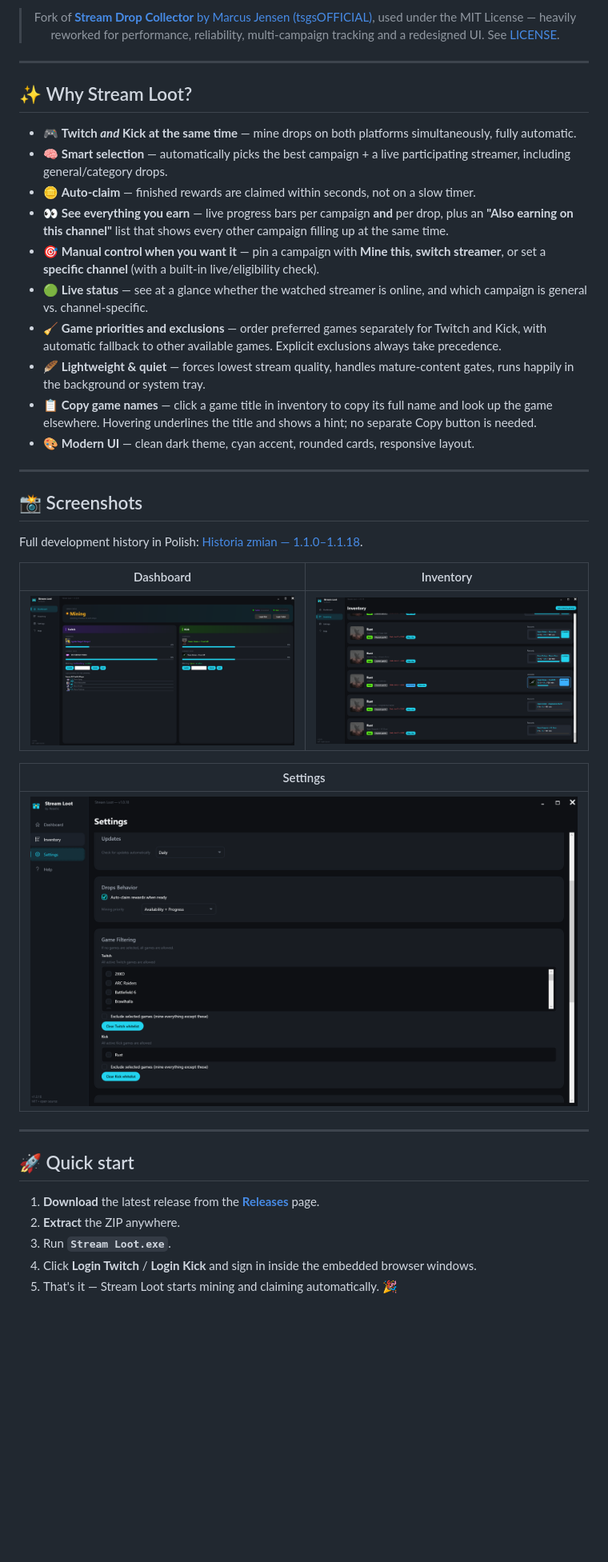
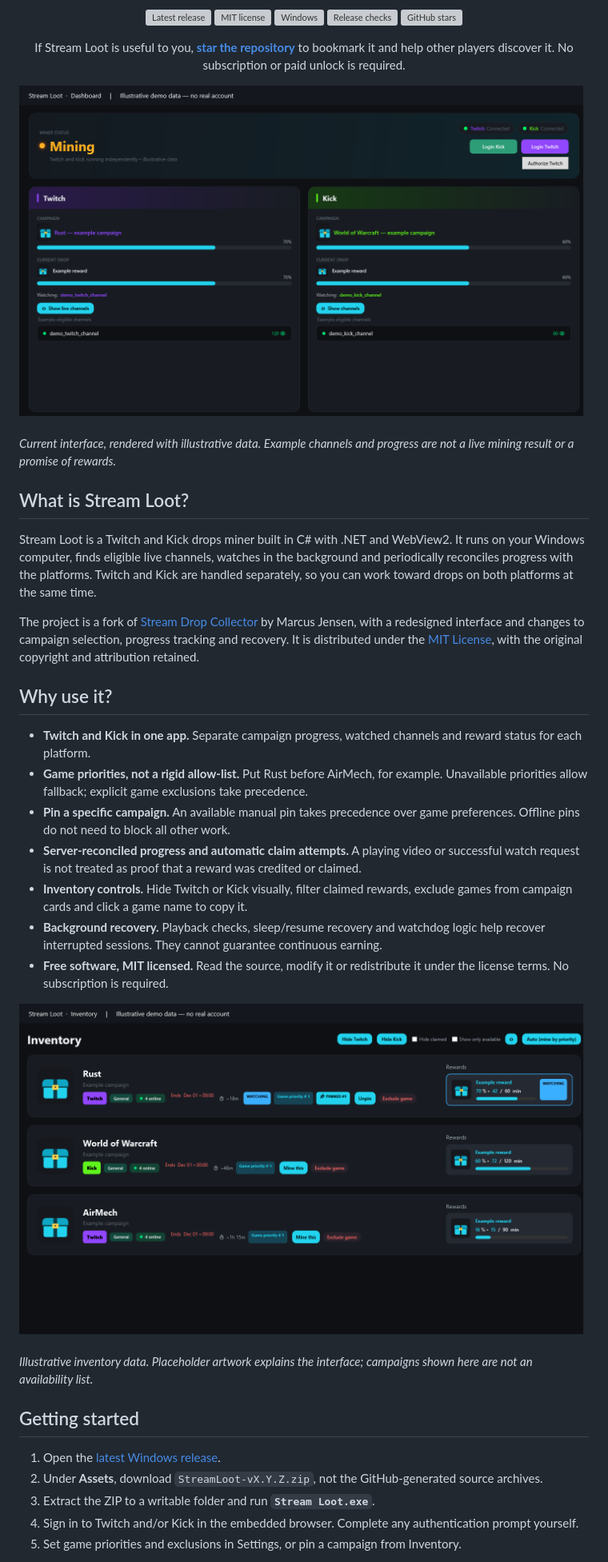
Before and after one commit to Reaxtic/StreamLoot, a Markdown page: README.md, the part around one of its changes. Shown at 80% size. GitHub-like rendering; pictures changed too: Github-Assets/dashboard-current.png (added), Github-Assets/inventory-current.png (added); blank space fills up the shorter version; grey boxes are pictures that could not be loaded.

Commit message:
Improve project discovery: MIT-focused README, bilingual FAQ, demo screenshots and sharing assets

```diff
--- a/README.md
+++ b/README.md
@@ -14,44 +10,43 @@ Stream Loot watches the right streams in the background, tracks every active dro
 
-> Fork of [**Stream Drop Collector** by Marcus Jensen (tsgsOFFICIAL)](https://github.com/tsgsOFFICIAL/StreamDropCollector), used under the MIT License — heavily reworked for performance, reliability, multi‑campaign tracking and a redesigned UI. See [LICENSE](LICENSE).
+[![Latest release](https://img.shields.io/github/v/release/Reaxtic/StreamLoot?label=Download&color=22D3EE)](https://github.com/Reaxtic/StreamLoot/releases/latest)
+[![MIT license](https://img.shields.io/github/license/Reaxtic/StreamLoot?color=22D3EE)](LICENSE)
+[![Windows](https://img.shields.io/badge/Windows-10%20%2F%2011%20x64-22D3EE)](#requirements)
+[![Release checks](https://github.com/Reaxtic/StreamLoot/actions/workflows/release.yml/badge.svg)](https://github.com/Reaxtic/StreamLoot/actions/workflows/release.yml)
+[![GitHub stars](https://img.shields.io/github/stars/Reaxtic/StreamLoot?style=social)](https://github.com/Reaxtic/StreamLoot/stargazers)
+
+If Stream Loot is useful to you, **[star the repository](https://github.com/Reaxtic/StreamLoot)** to bookmark it and help other players discover it. No subscription or paid unlock is required.
 
 </div>
 
----
+![Current Stream Loot dashboard showing separate Twitch and Kick campaign progress with illustrative demo data](Github-Assets/dashboard-current.png)
 
-## ✨ Why Stream Loot?
+*Current interface, rendered with illustrative data. Example channels and progress are not a live mining result or a promise of rewards.*
 
-- 🎮 **Twitch _and_ Kick at the same time** — mine drops on both platforms simultaneously, fully automatic.
-- 🧠 **Smart selection** — automatically picks the best campaign + a live participating streamer, including general/category drops.
-- 🪙 **Auto‑claim** — finished rewards are claimed within seconds, not on a slow timer.
-- 👀 **See everything you earn** — live progress bars per campaign **and** per drop, plus an **"Also earning on this channel"** list that shows every other campaign filling up at the same time.
-- 🎯 **Manual control when you want it** — pin a campaign with **Mine this**, **switch streamer**, or set a **specific channel** (with a built‑in live/eligibility check).
-- 🟢 **Live status** — see at a glance whether the watched streamer is online, and which campaign is general vs. channel‑specific.
-- 🧹 **Game priorities and exclusions** — order preferred games separately for Twitch and Kick, with automatic fallback to other available games. Explicit exclusions always take precedence.
-- 🪶 **Lightweight & quiet** — forces lowest stream quality, handles mature‑content gates, runs happily in the background or system tray.
-- 📋 **Copy game names** — click a game title in inventory to copy its full name and look up the game elsewhere. Hovering underlines the title and shows a hint; no separate Copy button is needed.
-- 🎨 **Modern UI** — clean dark theme, cyan accent, rounded cards, responsive layout.
+## What is Stream Loot?
 
----
+Stream Loot is a Twitch and Kick drops miner built in C# with .NET and WebView2. It runs on your Windows computer, finds eligible live channels, watches in the background and periodically reconciles progress with the platforms. Twitch and Kick are handled separately, so you can work toward drops on both platforms at the same time.
 
-## 📸 Screenshots
+The project is a fork of [Stream Drop Collector](https://github.com/tsgsOFFICIAL/StreamDropCollector) by Marcus Jensen, with a redesigned interface and changes to campaign selection, progress tracking and recovery. It is distributed under the [MIT License](LICENSE), with the original copyright and attribution retained.
 
-Full development history in Polish: [Historia zmian — 1.1.0–1.1.18](docs/HISTORIA_ZMIAN_PL.md).
+## Why use it?
 
-| Dashboard | Inventory |
-|---|---|
-| ![Dashboard](Github-Assets/dashboard.png) | ![Inventory](Github-Assets/inventory.png) |
+- **Twitch and Kick in one app.** Separate campaign progress, watched channels and reward status for each platform.
+- **Game priorities, not a rigid allow-list.** Put Rust before AirMech, for example. Unavailable priorities allow fallback; explicit game exclusions take precedence.
+- **Pin a specific campaign.** An available manual pin takes precedence over game preferences. Offline pins do not need to block all other work.
+- **Server-reconciled progress and automatic claim attempts.** A playing video or successful watch request is not treated as proof that a reward was credited or claimed.
+- **Inventory controls.** Hide Twitch or Kick visually, filter claimed rewards, exclude games from campaign cards and click a game name to copy it.
+- **Background recovery.** Playback checks, sleep/resume recovery and watchdog logic help recover interrupted sessions. They cannot guarantee continuous earning.
+- **Free software, MIT licensed.** Read the source, modify it or redistribute it under the license terms. No subscription is required.
 
-| Settings |
-|---|
-| ![Settings](Github-Assets/settings.png) |
+![Current Stream Loot inventory with Twitch and Kick rewards, manual pin and game-priority labels, using illustrative data](Github-Assets/inventory-current.png)
 
----
+*Illustrative inventory data. Placeholder artwork explains the interface; campaigns shown here are not an availability list.*
 
-## 🚀 Quick start
+## Getting started
 
-1. **Download** the latest release from the [**Releases**](https://github.com/Reaxtic/StreamLoot/releases/latest) page.
-2. **Extract** the ZIP anywhere.
-3. Run **`Stream Loot.exe`**.
-4. Click **Login Twitch** / **Login Kick** and sign in inside the embedded browser windows.
-5. That's it — Stream Loot starts mining and claiming automatically. 🎉
+1. Open the [latest Windows release](https://github.com/Reaxtic/StreamLoot/releases/latest).
+2. Under **Assets**, download `StreamLoot-vX.Y.Z.zip`, not the GitHub-generated source archives.
+3. Extract the ZIP to a writable folder and run **`Stream Loot.exe`**.
+4. Sign in to Twitch and/or Kick in the embedded browser. Complete any authentication prompt yourself.
+5. Set game priorities and exclusions in Settings, or pin a campaign from Inventory.
 
```
Also changed, not shown: other parts of README.md (+56 -70 lines), CONTRIBUTING.md (added, +27 -0 lines), README.pl.md (added, +64 -0 lines), SECURITY.md (added, +20 -0 lines), docs/PROMOTION.md (added, +49 -0 lines), tools/MarketingAssets/README.md (added, +28 -0 lines), Github-Assets/banner.png (added), Github-Assets/social-preview.png (added), 9 other files.
